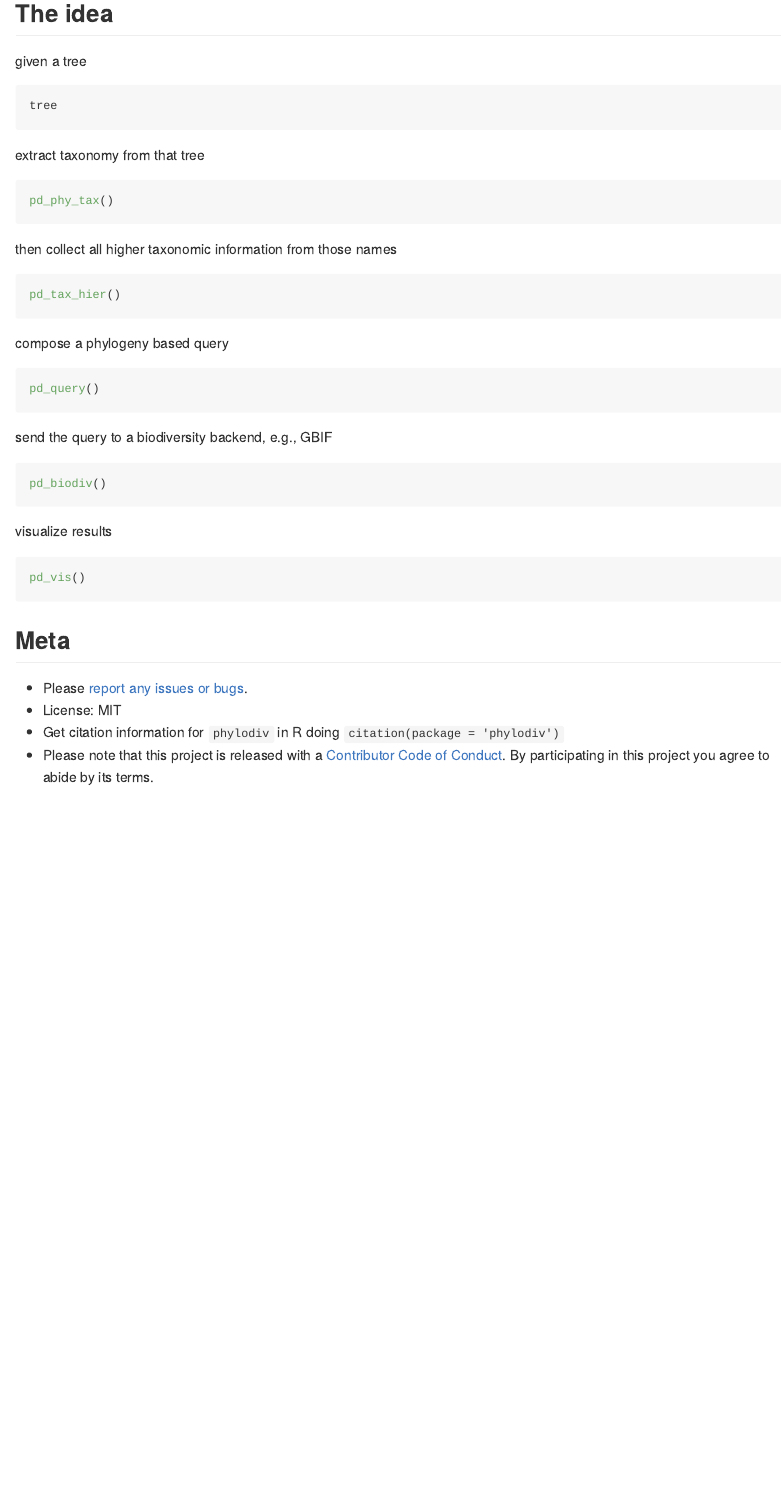
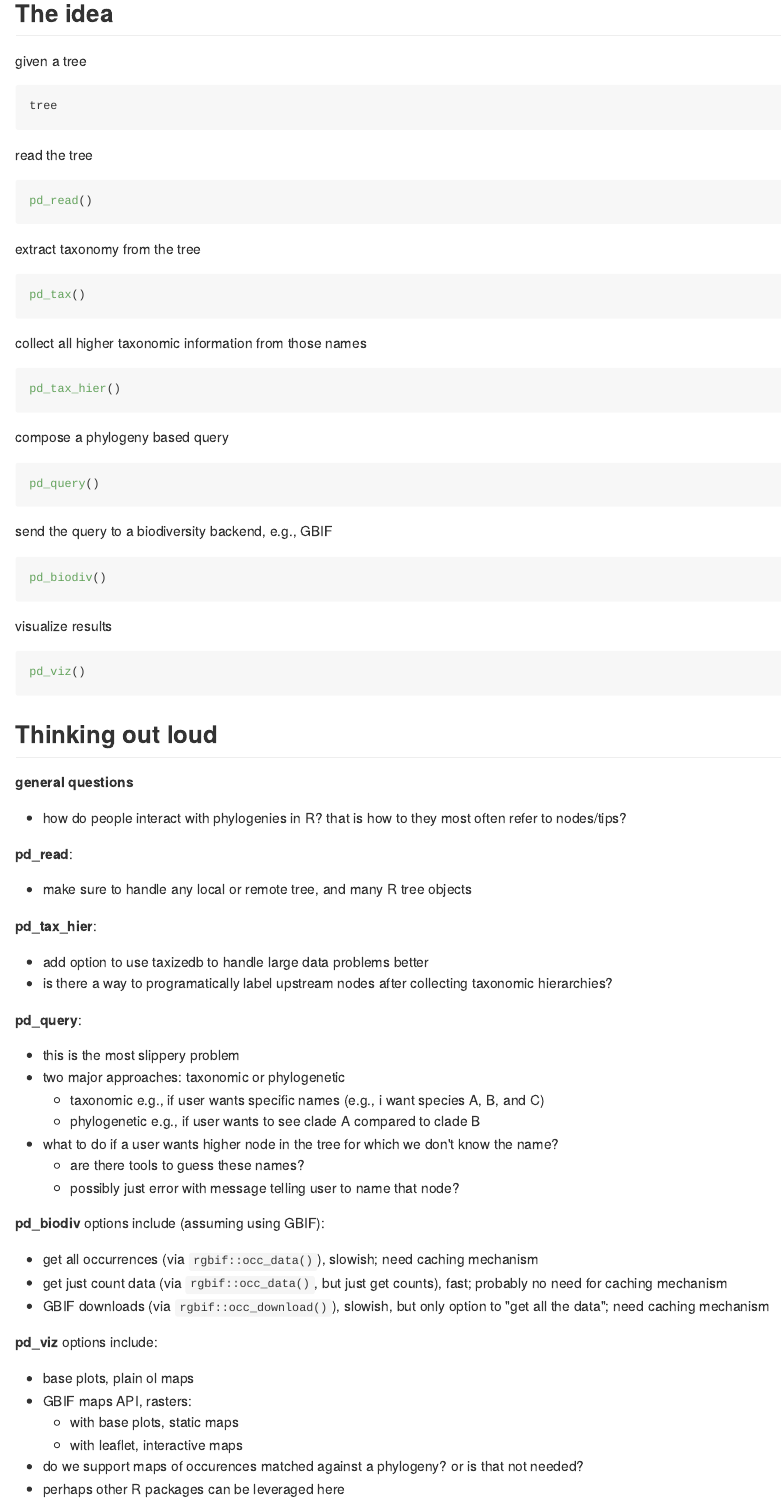
Before and after one commit to ropensci/phylodiv, an R Markdown document (README.Rmd): the page in a window 1100 px wide, from 430 px down. The pictures show the output file README.md that the author committed with the source, drawn offline in the style of GitHub; badge pictures from the web are left out.

Commit message:
update readme with thoughts out loud

````diff
--- a/README.Rmd
+++ b/README.Rmd
@@ -42,13 +42,19 @@ given a tree
 tree
 ```
 
-extract taxonomy from that tree
+read the tree
 
 ```r
-pd_phy_tax()
+pd_read()
 ```
 
-then collect all higher taxonomic information from those names
+extract taxonomy from the tree
+
+```r
+pd_tax()
+```
+
+collect all higher taxonomic information from those names
 
 ```r
 pd_tax_hier()
@@ -69,8 +75,42 @@ pd_biodiv()
 visualize results
 
 ```r
-pd_vis()
+pd_viz()
 ```
+
+## Thinking out loud
+
+**general questions**
+- how do people interact with phylogenies in R? that is how to they most often refer to nodes/tips?
+
+**pd_read**:
+- make sure to handle any local or remote tree, and many R tree objects
+
+**pd_tax_hier**:
+- add option to use taxizedb to handle large data problems better
+- is there a way to programatically label upstream nodes after collecting taxonomic hierarchies?
+
+**pd_query**:
+- this is the most slippery problem
+- two major approaches: taxonomic or phylogenetic
+    - taxonomic e.g., if user wants specific names (e.g., i want species A, B, and C)
+    - phylogenetic e.g., if user wants to see clade A compared to clade B
+- what to do if a user wants higher node in the tree for which we don't know the name?
+    - are there tools to guess these names?
+    - possibly just error with message telling user to name that node?
+
+**pd_biodiv** options include (assuming using GBIF):
+- get all occurrences (via `rgbif::occ_data()`), slowish; need caching mechanism
+- get just count data (via `rgbif::occ_data()`, but just get counts), fast; probably no need for caching mechanism
+- GBIF downloads (via `rgbif::occ_download()`), slowish, but only option to "get all the data"; need caching mechanism
+
+**pd_viz** options include:
+- base plots, plain ol maps
+- GBIF maps API, rasters:
+    - with base plots, static maps
+    - with leaflet, interactive maps
+- do we support maps of occurences matched against a phylogeny? or is that not needed?
+- perhaps other R packages can be leveraged here
 
 ## Meta
 
````
Also changed, not shown: README.md.
